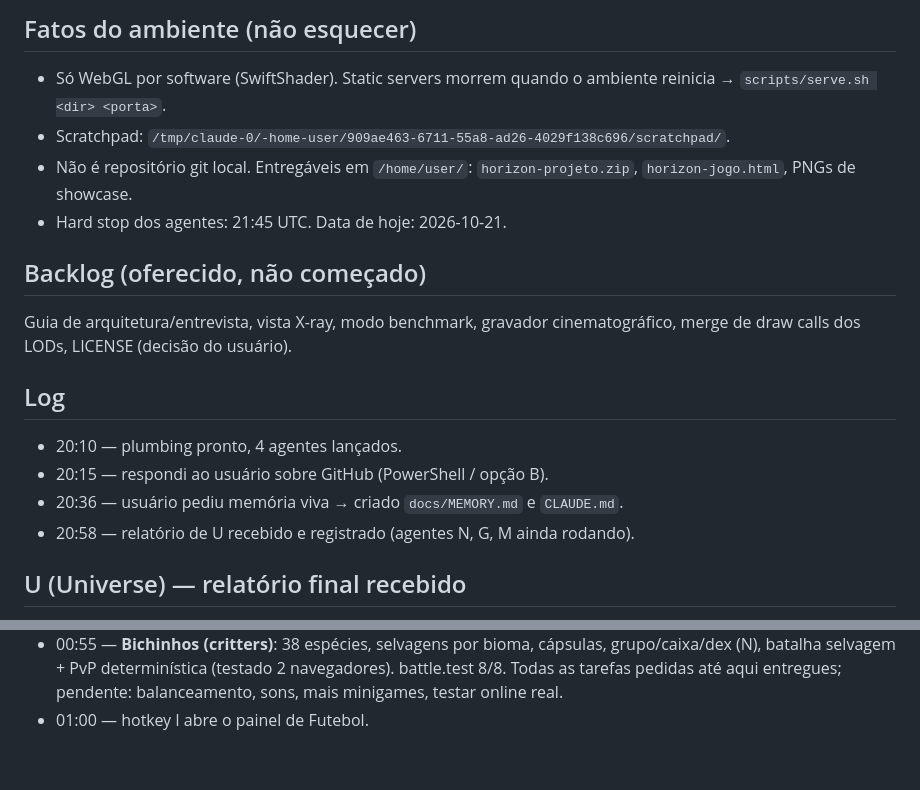
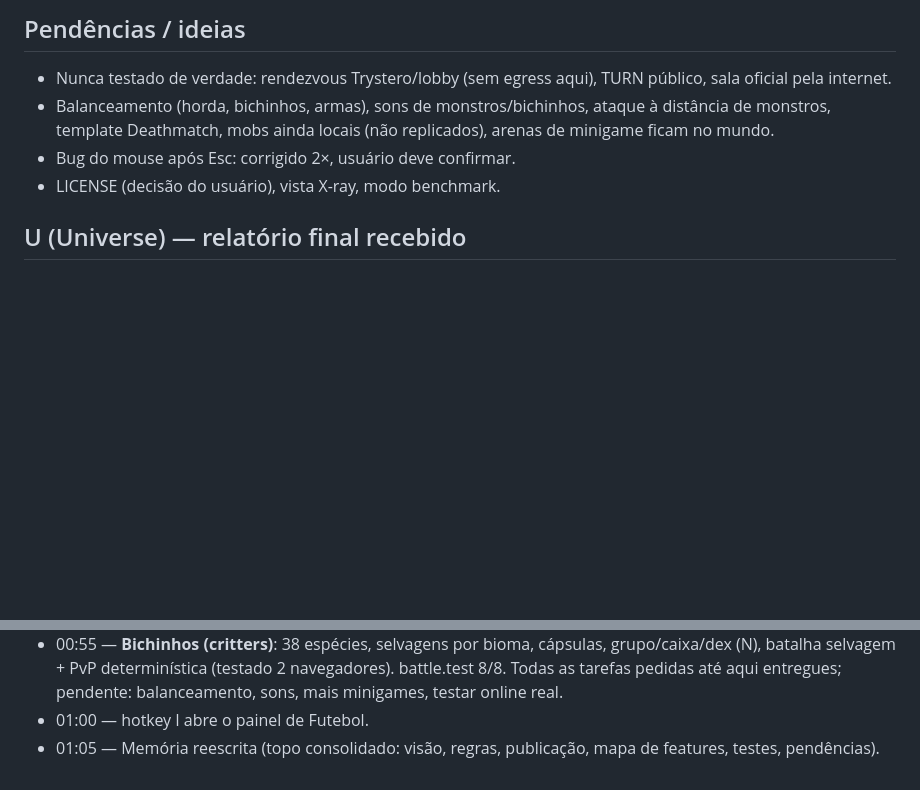
Before and after one commit to danzaio/horizon, a Markdown page: docs/MEMORY.md, 2 parts joined by grey strips. Drawn GitHub-style; blank space fills up the shorter version.

```diff
--- a/docs/MEMORY.md
+++ b/docs/MEMORY.md
@@ -50,17 +40,8 @@ Arquivos compartilhados que os agentes mexeram (revisar na integração): `share
-## Fatos do ambiente (não esquecer)
-- Só WebGL por software (SwiftShader). Static servers morrem quando o ambiente reinicia → `scripts/serve.sh <dir> <porta>`.
-- Scratchpad: `/tmp/claude-0/-home-user/909ae463-6711-55a8-ad26-4029f138c696/scratchpad/`.
-- Não é repositório git local. Entregáveis em `/home/user/`: `horizon-projeto.zip`, `horizon-jogo.html`, PNGs de showcase.
-- Hard stop dos agentes: 21:45 UTC. Data de hoje: 2026-10-21.
-
-## Backlog (oferecido, não começado)
-Guia de arquitetura/entrevista, vista X-ray, modo benchmark, gravador cinematográfico, merge de draw calls dos LODs, LICENSE (decisão do usuário).
-
-## Log
-- 20:10 — plumbing pronto, 4 agentes lançados.
-- 20:15 — respondi ao usuário sobre GitHub (PowerShell / opção B).
-- 20:36 — usuário pediu memória viva → criado `docs/MEMORY.md` e `CLAUDE.md`.
-- 20:58 — relatório de U recebido e registrado (agentes N, G, M ainda rodando).
+## Pendências / ideias
+- Nunca testado de verdade: rendezvous Trystero/lobby (sem egress aqui), TURN público, sala oficial pela internet.
+- Balanceamento (horda, bichinhos, armas), sons de monstros/bichinhos, ataque à distância de monstros, template Deathmatch, mobs ainda locais (não replicados), arenas de minigame ficam no mundo.
+- Bug do mouse após Esc: corrigido 2×, usuário deve confirmar.
+- LICENSE (decisão do usuário), vista X-ray, modo benchmark.
 
 ## U (Universe) — relatório final recebido
 - Endereços `XXXX-XXXX-XXXX` (Crockford b32: 6b galáxia, 18b sx, 18b sy, 3b planeta, misturador bijetivo, checksum 15b). Teste: 20k round-trips, 0 colisões, 100% dos erros de 1 caractere rejeitados.
@@ -139,3 +120,4 @@ Guia de arquitetura/entrevista, vista X-ray, modo benchmark, gravador cinematogr
 - 00:10 — **Futebol** (src/features/soccer) e **4 minigames novos** (Chão é Lava, Sumô, Battle Royale, Domínio) prontos; minigame.test 25/25. Próximo: criaturas estilo Pixelmon (task #16).
 - 00:55 — **Bichinhos (critters)**: 38 espécies, selvagens por bioma, cápsulas, grupo/caixa/dex (N), batalha selvagem + PvP determinística (testado 2 navegadores). battle.test 8/8. Todas as tarefas pedidas até aqui entregues; pendente: balanceamento, sons, mais minigames, testar online real.
 - 01:00 — hotkey I abre o painel de Futebol.
+- 01:05 — Memória reescrita (topo consolidado: visão, regras, publicação, mapa de features, testes, pendências).
```
Also changed, not shown: other parts of docs/MEMORY.md (+29 -39 lines).
